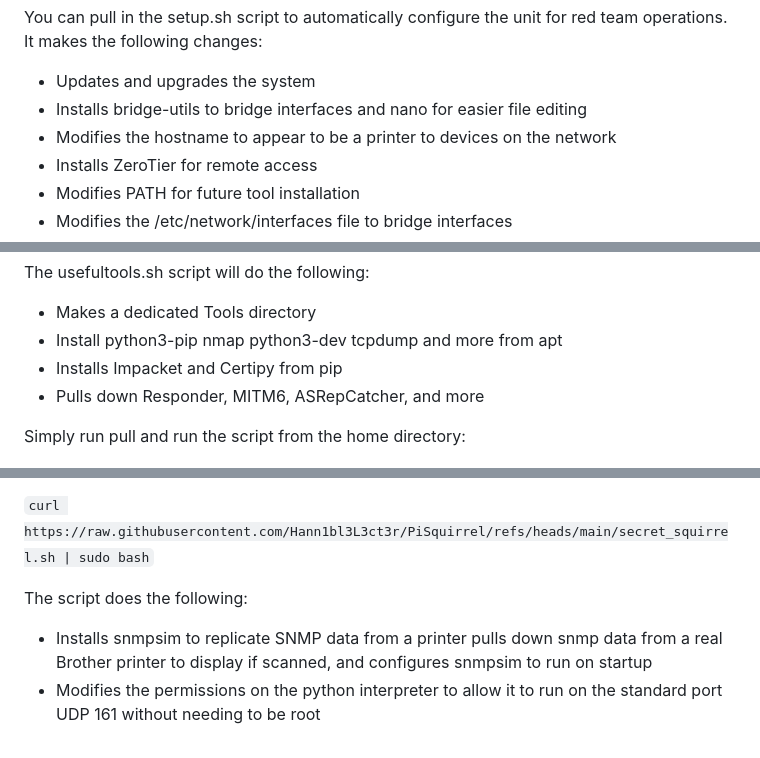
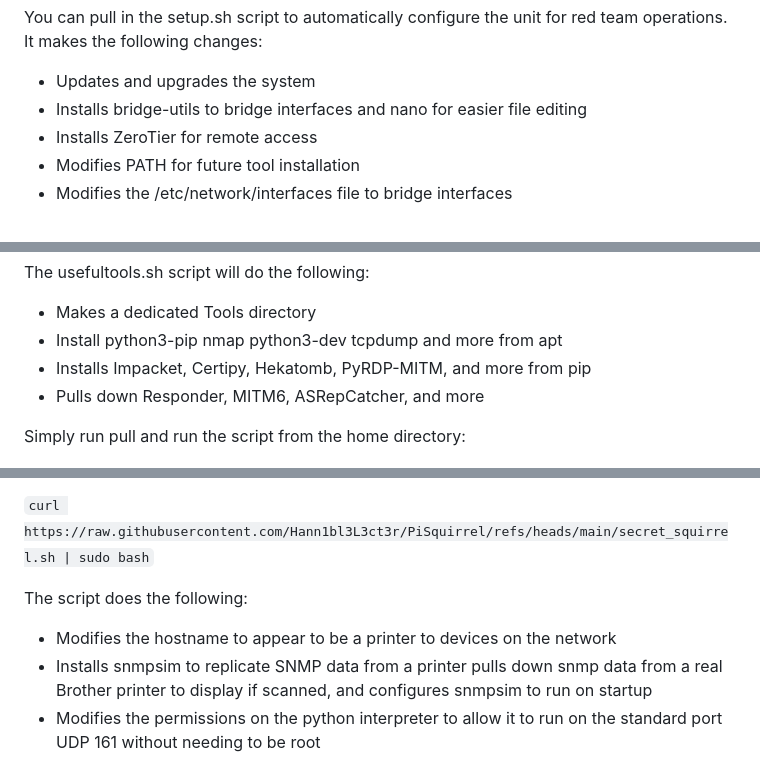
Before and after one commit to Hann1bl3L3ct3r/PiSquirrel, a Markdown page: README.md, 3 parts joined by grey strips. Drawn GitHub-style.

Commit message:
Update README.md
Updated README.md to accommodate for changes and new tools.

```diff
--- a/README.md
+++ b/README.md
@@ -18,7 +18,6 @@ You can pull in the setup.sh script to automatically configure the unit for red
 
  - Updates and upgrades the system
  - Installs bridge-utils to bridge interfaces and nano for easier file editing
- - Modifies the hostname to appear to be a printer to devices on the network
  - Installs ZeroTier for remote access
  - Modifies PATH for future tool installation
  - Modifies the /etc/network/interfaces file to bridge interfaces
@@ -36,7 +35,7 @@ The usefultools.sh script will do the following:
 
  - Makes a dedicated Tools directory
  - Install python3-pip nmap python3-dev tcpdump and more from apt
- - Installs Impacket and Certipy from pip
+ - Installs Impacket, Certipy, Hekatomb, PyRDP-MITM, and more from pip
  - Pulls down Responder, MITM6, ASRepCatcher, and more
 
 Simply run pull and run the script from the home directory:
@@ -93,6 +92,7 @@ UPDATE - PiSquirrel now has a new install script for enhanced stealth within a n
 `curl https://raw.githubusercontent.com/Hann1bl3L3ct3r/PiSquirrel/refs/heads/main/secret_squirrel.sh | sudo bash`
 
 The script does the following:
+ - Modifies the hostname to appear to be a printer to devices on the network
  - Installs snmpsim to replicate SNMP data from a printer pulls down snmp data from a real Brother printer to display if scanned, and configures snmpsim to run on startup
  - Modifies the permissions on the python interpreter to allow it to run on the standard port UDP 161 without needing to be root
  - Installs vsftpd and pulls down a configuration file that allows anonymous access to a restricted folder, pulls down and places in that folder a fake CFG-PAGE.TXT file like a normal printer
```
